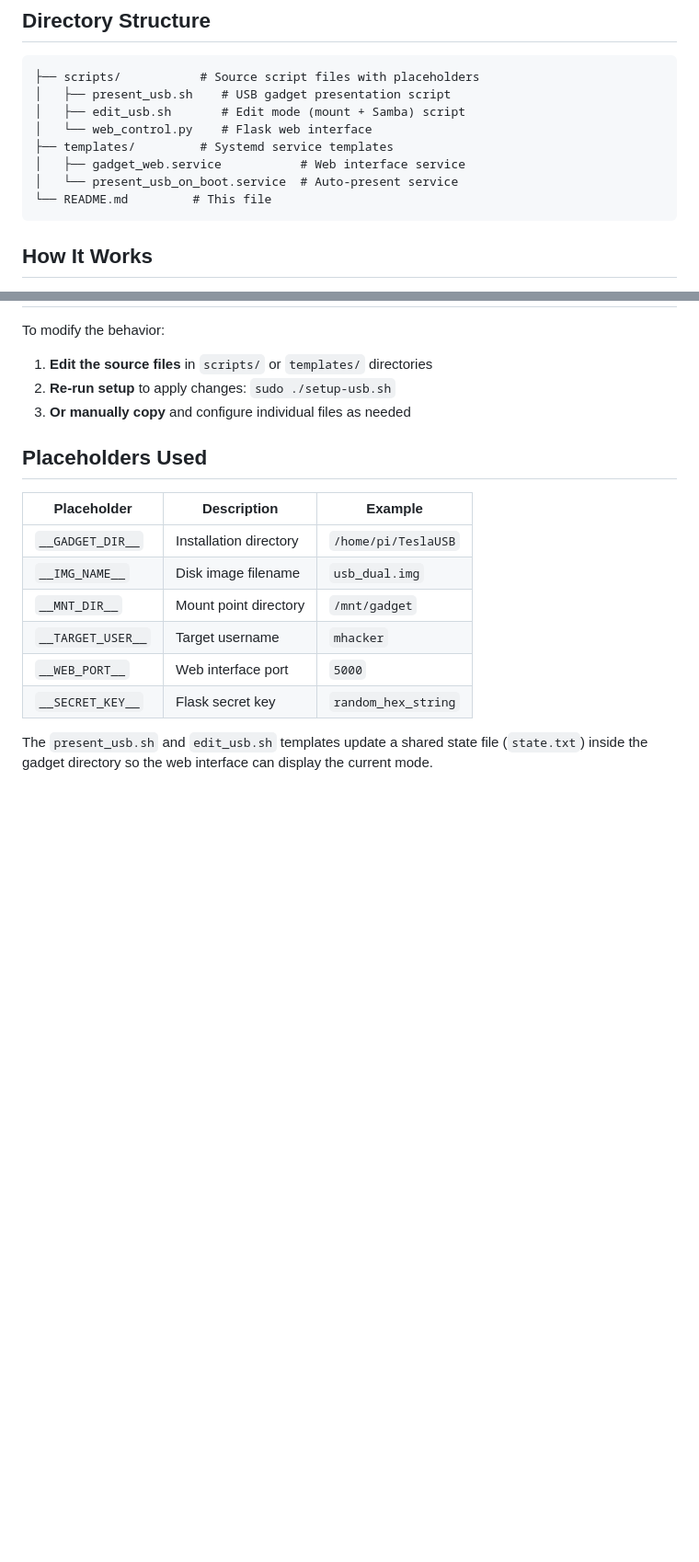
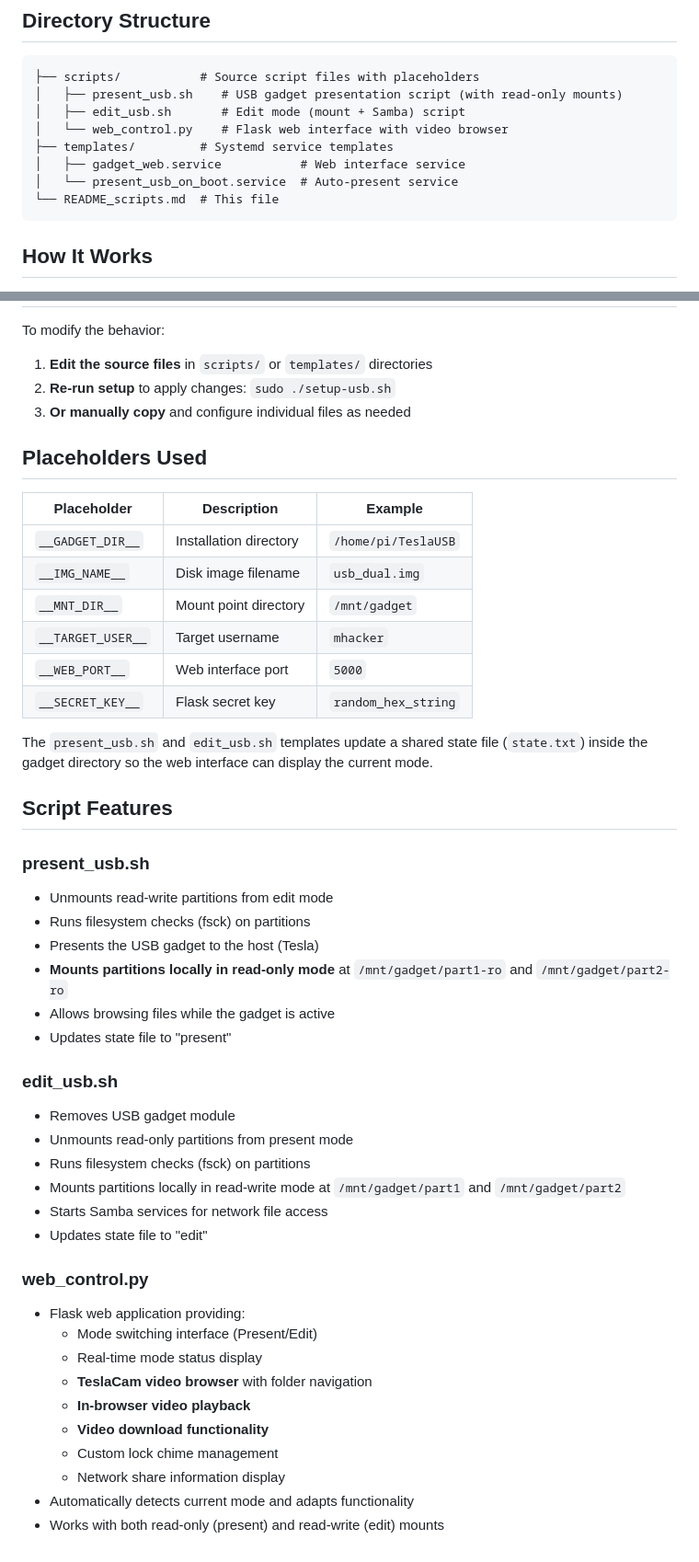
Before and after one commit to mphacker/TeslaUSB, a Markdown page: README_scripts.md, 2 parts joined by grey strips. Shown: that part at 92% size. Rendered like a GitHub page; blank space fills up the shorter version.

Commit message:
Added video thumbnails, improved mode switching UI, better handling to prevent file corruption.

````diff
--- a/README_scripts.md
+++ b/README_scripts.md
@@ -6,13 +6,13 @@ This directory contains the template files and source scripts used by the Tesla
 
 ```
 ├── scripts/           # Source script files with placeholders
-│   ├── present_usb.sh    # USB gadget presentation script
+│   ├── present_usb.sh    # USB gadget presentation script (with read-only mounts)
 │   ├── edit_usb.sh       # Edit mode (mount + Samba) script
-│   └── web_control.py    # Flask web interface
+│   └── web_control.py    # Flask web interface with video browser
 ├── templates/         # Systemd service templates
 │   ├── gadget_web.service           # Web interface service
 │   └── present_usb_on_boot.service  # Auto-present service
-└── README.md         # This file
+└── README_scripts.md  # This file
 ```
 
 ## How It Works
@@ -50,3 +50,33 @@ To modify the behavior:
 | `__SECRET_KEY__` | Flask secret key | `random_hex_string` |
 
 The `present_usb.sh` and `edit_usb.sh` templates update a shared state file (`state.txt`) inside the gadget directory so the web interface can display the current mode.
+
+## Script Features
+
+### present_usb.sh
+- Unmounts read-write partitions from edit mode
+- Runs filesystem checks (fsck) on partitions
+- Presents the USB gadget to the host (Tesla)
+- **Mounts partitions locally in read-only mode** at `/mnt/gadget/part1-ro` and `/mnt/gadget/part2-ro`
+- Allows browsing files while the gadget is active
+- Updates state file to "present"
+
+### edit_usb.sh
+- Removes USB gadget module
+- Unmounts read-only partitions from present mode
+- Runs filesystem checks (fsck) on partitions
+- Mounts partitions locally in read-write mode at `/mnt/gadget/part1` and `/mnt/gadget/part2`
+- Starts Samba services for network file access
+- Updates state file to "edit"
+
+### web_control.py
+- Flask web application providing:
+  - Mode switching interface (Present/Edit)
+  - Real-time mode status display
+  - **TeslaCam video browser** with folder navigation
+  - **In-browser video playback**
+  - **Video download functionality**
+  - Custom lock chime management
+  - Network share information display
+- Automatically detects current mode and adapts functionality
+- Works with both read-only (present) and read-write (edit) mounts
````
Also changed, not shown: readme.md (+3 -6 lines), .playwright-mcp/control-page-after-edit.png (added), .playwright-mcp/control-page-back-to-present.png (added), .playwright-mcp/control-page-before.png (added), .playwright-mcp/header-clickable.png (added), .playwright-mcp/header-clicked-to-home.png (added), .playwright-mcp/videos-page.png (added), 8 other files.
